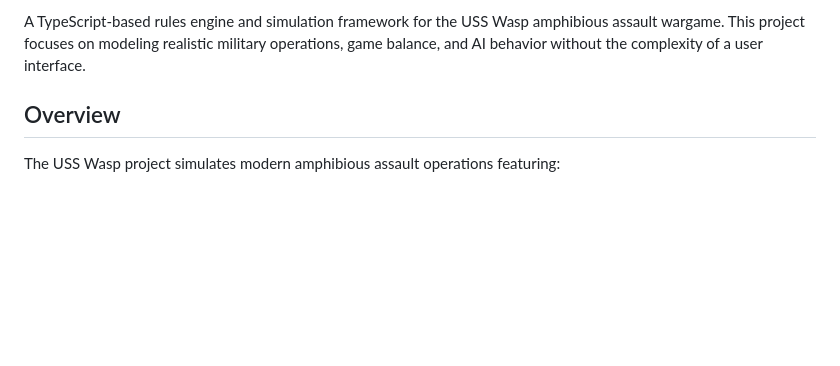
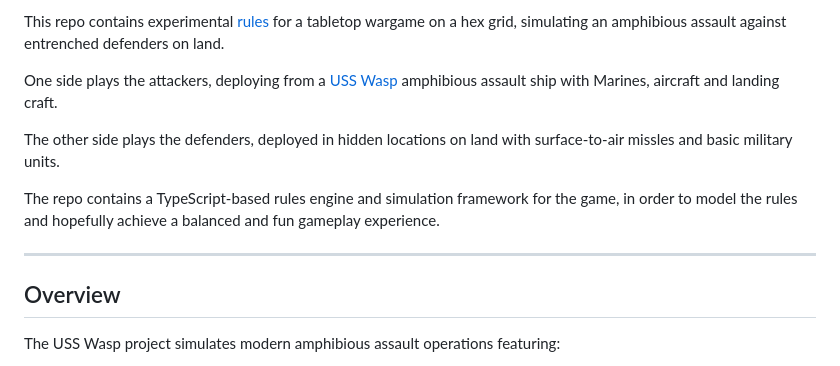
Before and after one commit to imjasonh/uss-wasp, a Markdown page: README.md, the part around one of its changes. Rendered like a GitHub page; blank space fills up the shorter version.

Commit message:
Update README.md (#88)
* Update README.md

* Update README.md

```diff
--- a/README.md
+++ b/README.md
@@ -5,5 +4,13 @@
 
-A TypeScript-based rules engine and simulation framework for the USS Wasp amphibious assault wargame. This project focuses on modeling realistic military operations, game balance, and AI behavior without the complexity of a user interface.
+This repo contains experimental [rules](./docs/rules.md) for a tabletop wargame on a hex grid, simulating an amphibious assault against entrenched defenders on land.
+
+One side plays the attackers, deploying from a [USS Wasp](https://en.wikipedia.org/wiki/USS_Wasp_(LHD-1)) amphibious assault ship with Marines, aircraft and landing craft.
+
+The other side plays the defenders, deployed in hidden locations on land with surface-to-air missles and basic military units.
+
+The repo contains a TypeScript-based rules engine and simulation framework for the game, in order to model the rules and hopefully achieve a balanced and fun gameplay experience.
+
+-----
 
 ## Overview
 
```
Also changed, not shown: other parts of README.md (+0 -1 lines).
